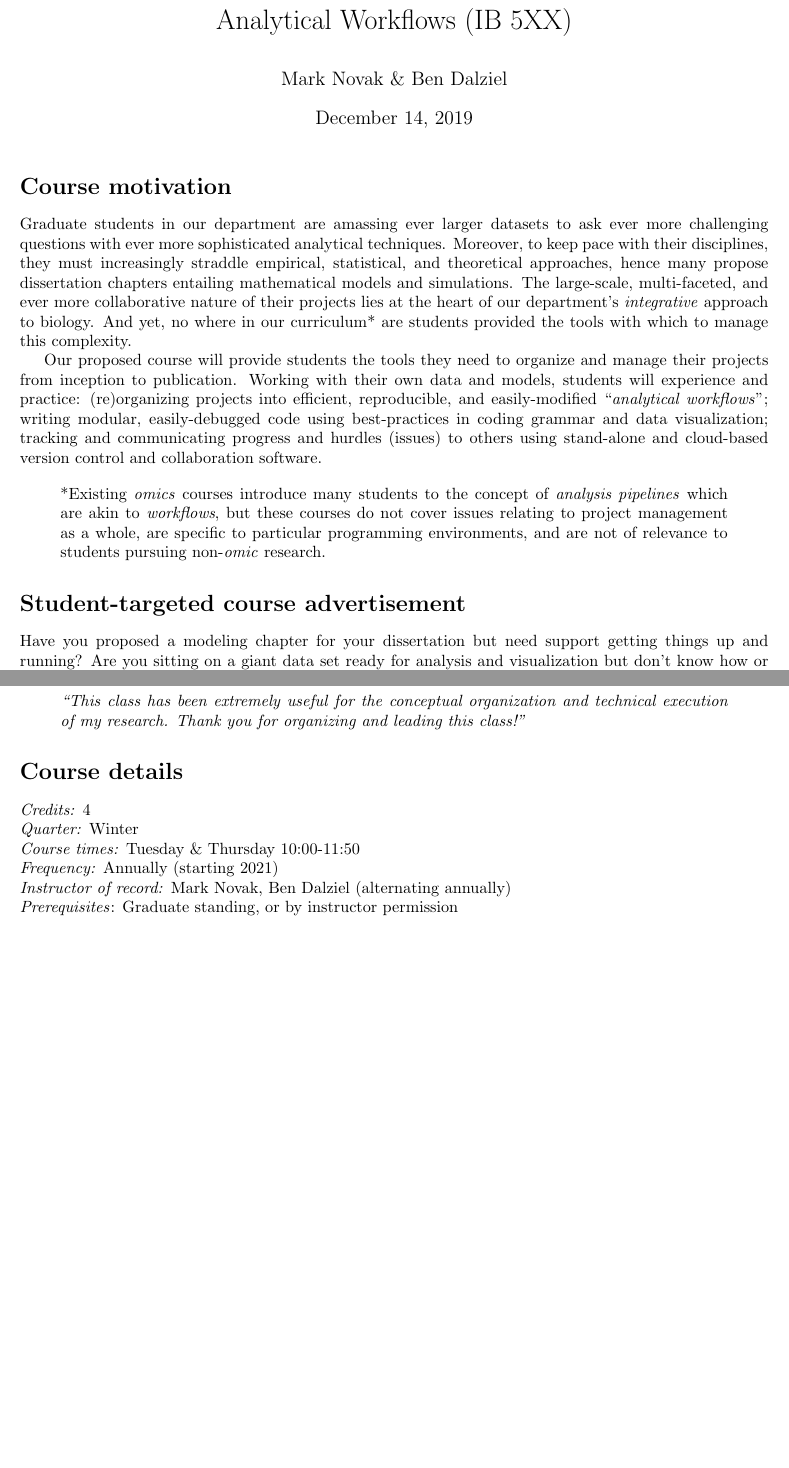
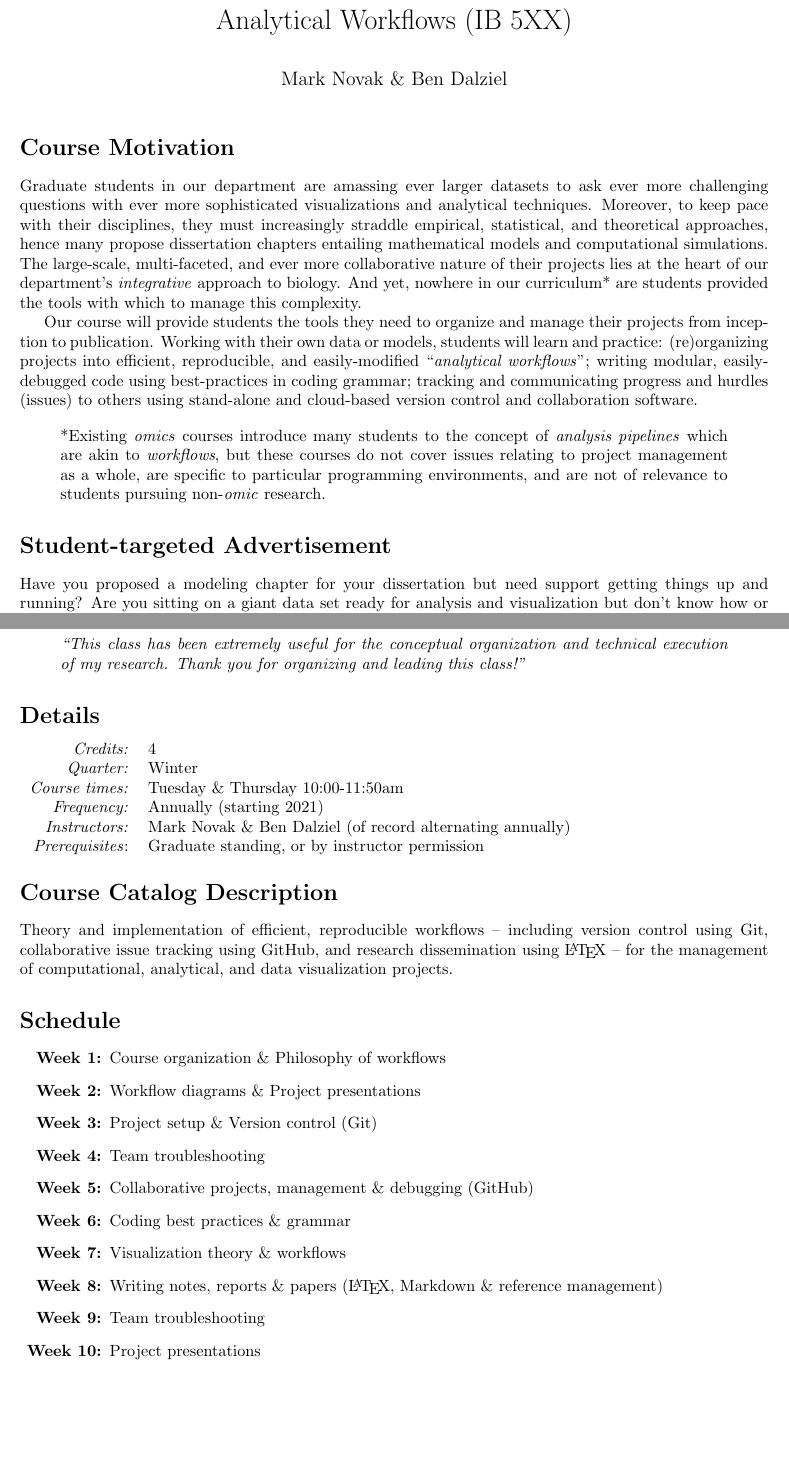
Before and after one commit to analyticalworkflows/TeachingMaterials, a LaTeX document (proposal/AnalyticalWorkflows_Proposal.tex): two parts of pages 1 and 2 of 2, joined at a grey line, cut so that both start at the same text. Compiled offline with pdfLaTeX.

Commit message:
Adds course schedule to proposal

```diff
--- a/proposal/AnalyticalWorkflows_Proposal.tex
+++ b/proposal/AnalyticalWorkflows_Proposal.tex
@@ -4,28 +4,29 @@
 \usepackage{amsfonts}
 \usepackage{amssymb}
 \usepackage{graphicx}
+\usepackage{enumitem}
 \usepackage[text={6.5in,8.5in},centering]{geometry}
 \geometry{verbose,a4paper,tmargin=2.4cm,bmargin=2.4cm,lmargin=2.4cm,rmargin=2.4cm}
 
 \author{Mark Novak \& Ben Dalziel}
-\title{Course Proposal:\\Analytical Workflows (IB 5XX)}
+\title{\emph{Course Proposal:}\\Analytical Workflows (IB 5XX)}
+\date{}
 
 \begin{document}
 
 \maketitle
-\date{}
 
-\section*{Course motivation}
-Graduate students in our department are amassing ever larger datasets to ask ever more challenging questions with ever more sophisticated analytical techniques.   Moreover, to keep pace with their disciplines, they must increasingly straddle empirical, statistical, and theoretical approaches, hence many propose dissertation chapters entailing mathematical models and simulations.  The large-scale, multi-faceted, and ever more collaborative nature of their projects lies at the heart of our department's \emph{integrative} approach to biology.  And yet, no where in our curriculum* are students provided the tools with which to manage this complexity.
+\section*{Course Motivation}
+Graduate students in our department are amassing ever larger datasets to ask ever more challenging questions with ever more sophisticated visualizations and analytical techniques.   Moreover, to keep pace with their disciplines, they must increasingly straddle empirical, statistical, and theoretical approaches, hence many propose dissertation chapters entailing mathematical models and computational simulations.  The large-scale, multi-faceted, and ever more collaborative nature of their projects lies at the heart of our department's \emph{integrative} approach to biology.  And yet, nowhere in our curriculum* are students provided the tools with which to manage this complexity.
 
-Our proposed course will provide students the tools they need to organize and manage their projects from inception to publication.  Working with their own data and models, students will experience and practice: (re)organizing projects into efficient, reproducible, and easily-modified ``\emph{analytical workflows}''; writing modular, easily-debugged code using best-practices in coding grammar and data visualization; tracking and communicating progress and hurdles (issues) to others using stand-alone and cloud-based version control and collaboration software.
+Our course will provide students the tools they need to organize and manage their projects from inception to publication.  Working with their own data or models, students will learn and practice: (re)organizing projects into efficient, reproducible, and easily-modified ``\emph{analytical workflows}''; writing modular, easily-debugged code using best-practices in coding grammar; tracking and communicating progress and hurdles (issues) to others using stand-alone and cloud-based version control and collaboration software.
 
 \begin{quote}
 	*Existing \emph{omics} courses introduce many students to the concept of \emph{analysis pipelines} which are akin to \emph{workflows}, but these courses do not cover issues relating to project management as a whole, are specific to particular programming environments, and are not of relevance to students pursuing non-\emph{omic} research.
 \end{quote}
 
 
-\section*{Student-targeted course advertisement}
+\section*{Student-targeted Advertisement}
 Have you proposed a modeling chapter for your dissertation but need support getting things up and running?  Are you sitting on a giant data set ready for analysis and visualization but don't know how or where to begin?  Maybe you're far along in some series of analyses and feel ``lost in the trees.''
 
 This class will help you with these challenges by practicing the development and implementation of efficient, reproducible \emph{workflows} for your projects.  Every project should (and can) be modular and fully automated, hence reproducible, portable and easily modified.  Rerunning a model under a different set of parameters should (and can) be as simple as a few keystrokes. Regenerating all analyses, figures and tables after finding a typo in your code or dataset should (and can) be painless.
@@ -58,13 +59,32 @@ A preliminary IB599 version of this course was taught by Ben Dalziel (with suppo
 \end{quote}
 
 
+\section*{Details}
+\begin{tabular}{rl}
+	\emph{Credits:}	&  4\\
+	\emph{Quarter:} & Winter\\
+	\emph{Course times:} &  Tuesday \& Thursday 10:00-11:50am\\
+	\emph{Frequency:} & Annually (starting 2021)\\
+	\emph{Instructors:} & Mark Novak \& Ben Dalziel (of record alternating annually)\\
+	\emph{Prerequisites}: & Graduate standing, or by instructor permission
+\end{tabular}
 
-\section*{Course details}
-\emph{Credits:} 4\\
-\emph{Quarter:} Winter\\
-\emph{Course times:} Tuesday \& Thursday 10:00-11:50\\
-\emph{Frequency:} Annually (starting 2021)\\
-\emph{Instructor of record:} Mark Novak, Ben Dalziel (alternating annually)\\
-\emph{Prerequisites}: Graduate standing, or by instructor permission\\
+\section*{Course Catalog Description}
+Theory and implementation of efficient, reproducible workflows -- including version control using Git, collaborative issue tracking using GitHub, and research dissemination using \LaTeX\ --  for the management of computational, analytical, and data visualization projects.
+
+\section*{Schedule}
+\begin{enumerate}[label=\bfseries Week \arabic*:,leftmargin=*,labelindent=1em]
+	\item  Course organization \& Philosophy of workflows
+	\item Workflow diagrams \& Project presentations
+	\item Project setup \& Version control (Git)
+	\item Team troubleshooting
+	\item Collaborative projects, management \& debugging (GitHub)
+	\item Coding best practices \& grammar
+	\item Visualization theory \& workflows
+	\item Writing notes, reports \& papers (\LaTeX, Markdown \& reference management)
+	\item Team troubleshooting
+	\item Project presentations
+\end{enumerate}
+
 
 \end{document}
```
Also changed, not shown: proposal/AnalyticalWorkflows_Proposal.pdf, proposal/AnalyticalWorkflows_Proposal.tex (2 more changed lines), 2 other files.
